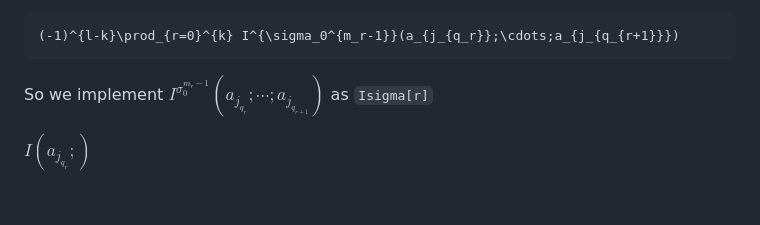
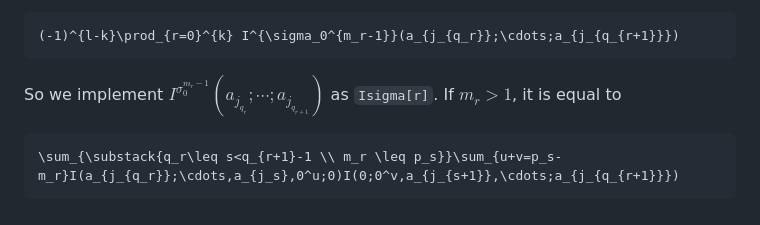
Before and after one commit to lihaoranIcefire/math, a Markdown page: LogToolkit/README.md, the part around the change. GitHub-like rendering.

Commit message:
update Isigma[]

````diff
--- a/LogToolkit/README.md
+++ b/LogToolkit/README.md
@@ -132,6 +132,7 @@ then the complementary entry is
 ```math
 (-1)^{l-k}\prod_{r=0}^{k} I^{\sigma_0^{m_r-1}}(a_{j_{q_r}};\cdots;a_{j_{q_{r+1}}})
 ```
-So we implement $I^{\sigma_0^{m_r-1}}(a_{j_{q_r}};\cdots;a_{j_{q_{r+1}}})$ as `Isigma[r]`
-
-$I(a_{j_{q_r}};)$
+So we implement $I^{\sigma_0^{m_r-1}}(a_{j_{q_r}};\cdots;a_{j_{q_{r+1}}})$ as `Isigma[r]`. If $m_r > 1$, it is equal to
+```math
+\sum_{\substack{q_r\leq s<q_{r+1}-1 \\ m_r \leq p_s}}\sum_{u+v=p_s-m_r}I(a_{j_{q_r}};\cdots,a_{j_s},0^u;0)I(0;0^v,a_{j_{s+1}},\cdots;a_{j_{q_{r+1}}})
+```
````
